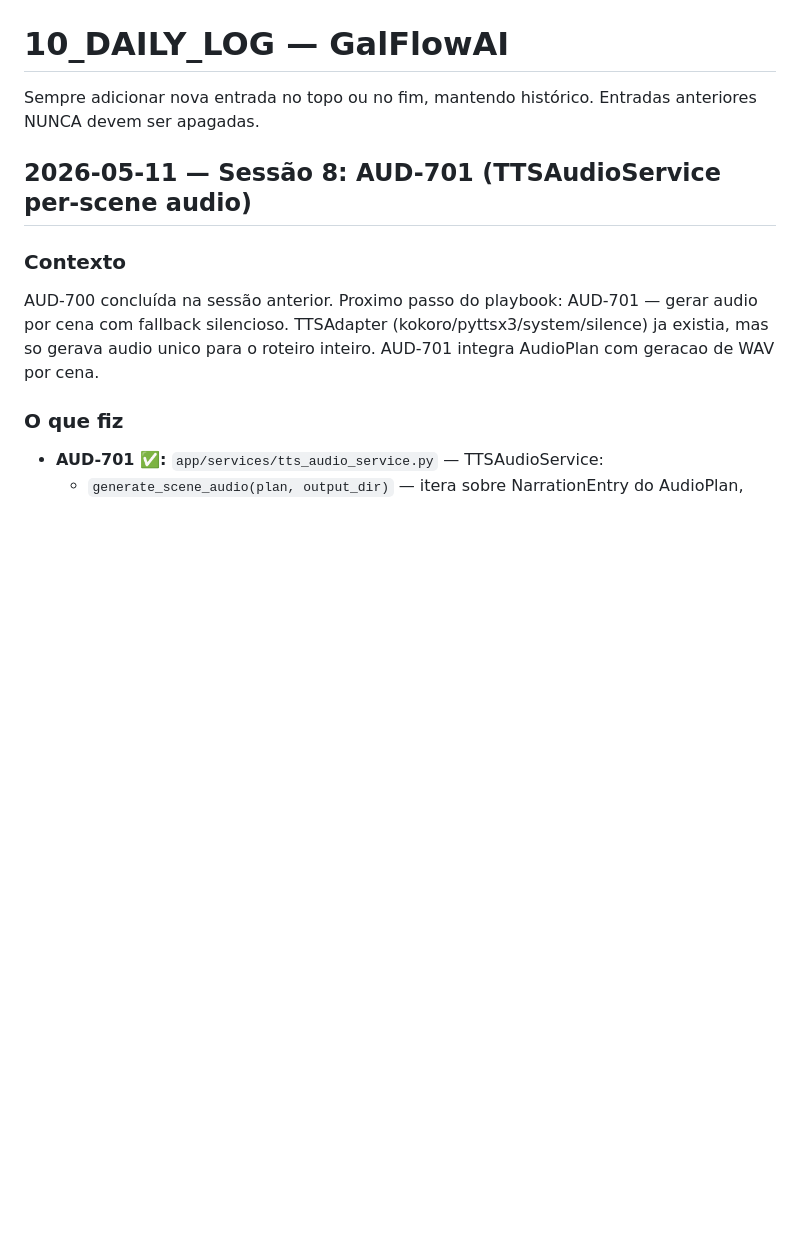
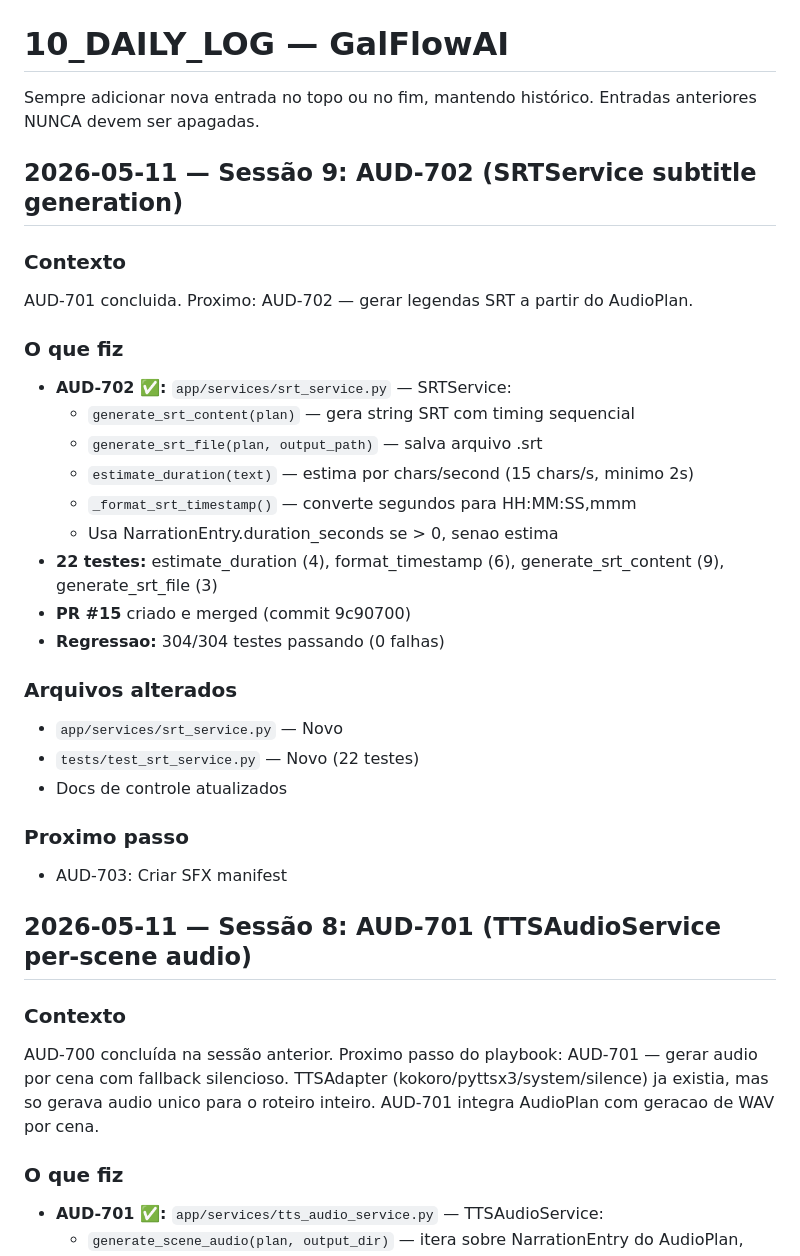
Before and after one commit to rickchiod-hash/galFlowAI, a Markdown page: docs/project-control/10_DAILY_LOG.md, the part around the change. GitHub-like rendering; blank space fills up the shorter version.

Commit message:
docs: update status after AUD-702 merge (32/49 stories)

```diff
--- a/docs/project-control/10_DAILY_LOG.md
+++ b/docs/project-control/10_DAILY_LOG.md
@@ -1,6 +1,30 @@
 # 10_DAILY_LOG — GalFlowAI
 
 Sempre adicionar nova entrada no topo ou no fim, mantendo histórico. Entradas anteriores NUNCA devem ser apagadas.
+
+## 2026-05-11 — Sessão 9: AUD-702 (SRTService subtitle generation)
+
+### Contexto
+AUD-701 concluida. Proximo: AUD-702 — gerar legendas SRT a partir do AudioPlan.
+
+### O que fiz
+- **AUD-702 ✅:** `app/services/srt_service.py` — SRTService:
+  - `generate_srt_content(plan)` — gera string SRT com timing sequencial
+  - `generate_srt_file(plan, output_path)` — salva arquivo .srt
+  - `estimate_duration(text)` — estima por chars/second (15 chars/s, minimo 2s)
+  - `_format_srt_timestamp()` — converte segundos para HH:MM:SS,mmm
+  - Usa NarrationEntry.duration_seconds se > 0, senao estima
+- **22 testes:** estimate_duration (4), format_timestamp (6), generate_srt_content (9), generate_srt_file (3)
+- **PR #15** criado e merged (commit 9c90700)
+- **Regressao:** 304/304 testes passando (0 falhas)
+
+### Arquivos alterados
+- `app/services/srt_service.py` — Novo
+- `tests/test_srt_service.py` — Novo (22 testes)
+- Docs de controle atualizados
+
+### Proximo passo
+- AUD-703: Criar SFX manifest
 
 ## 2026-05-11 — Sessão 8: AUD-701 (TTSAudioService per-scene audio)
 
```
Also changed, not shown: docs/project-control/05_BACKLOG_PRIORIZADO.md (+2 -2 lines), docs/project-control/AUDIO_TTS_PROVIDER_PLAYBOOK.md (+3 -3 lines).
